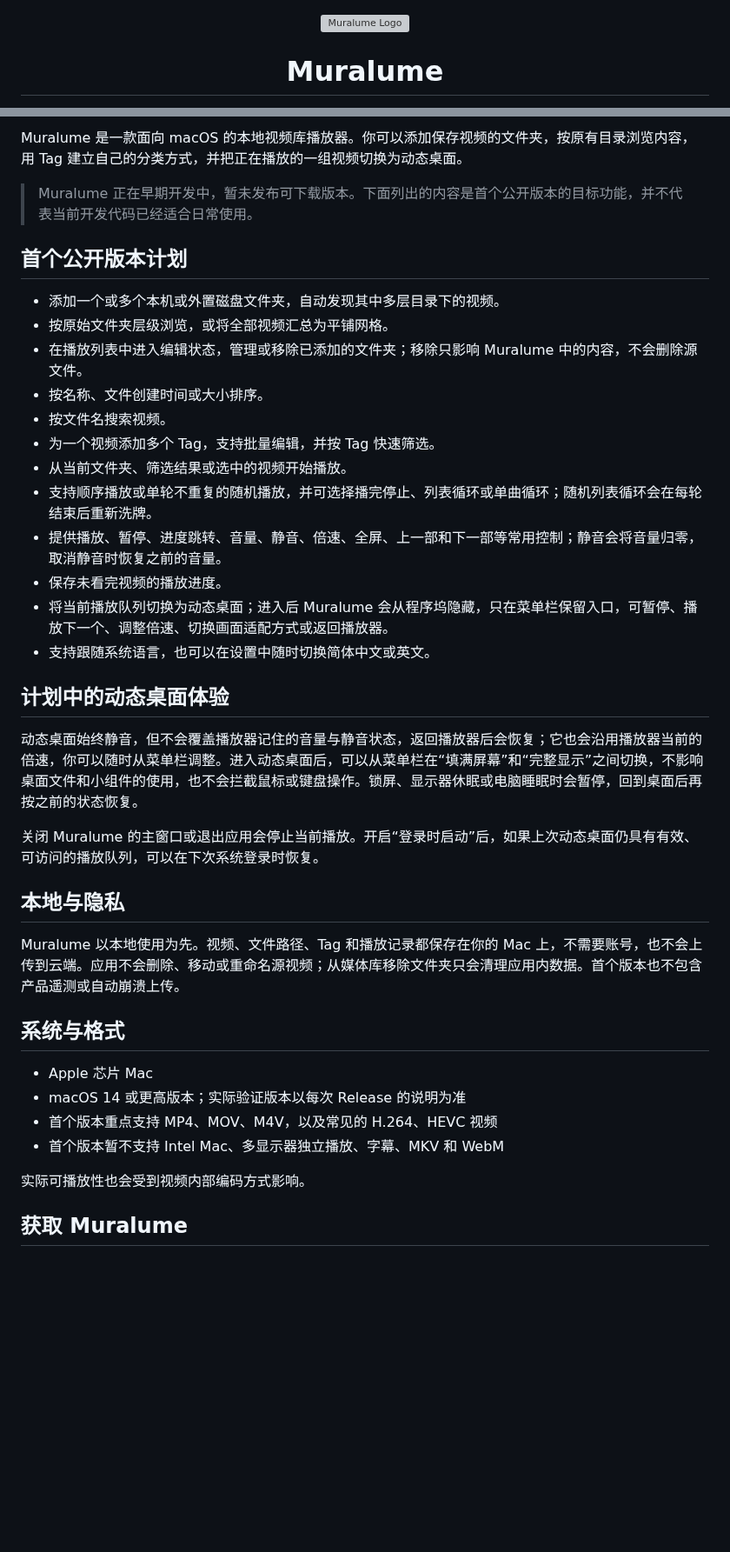
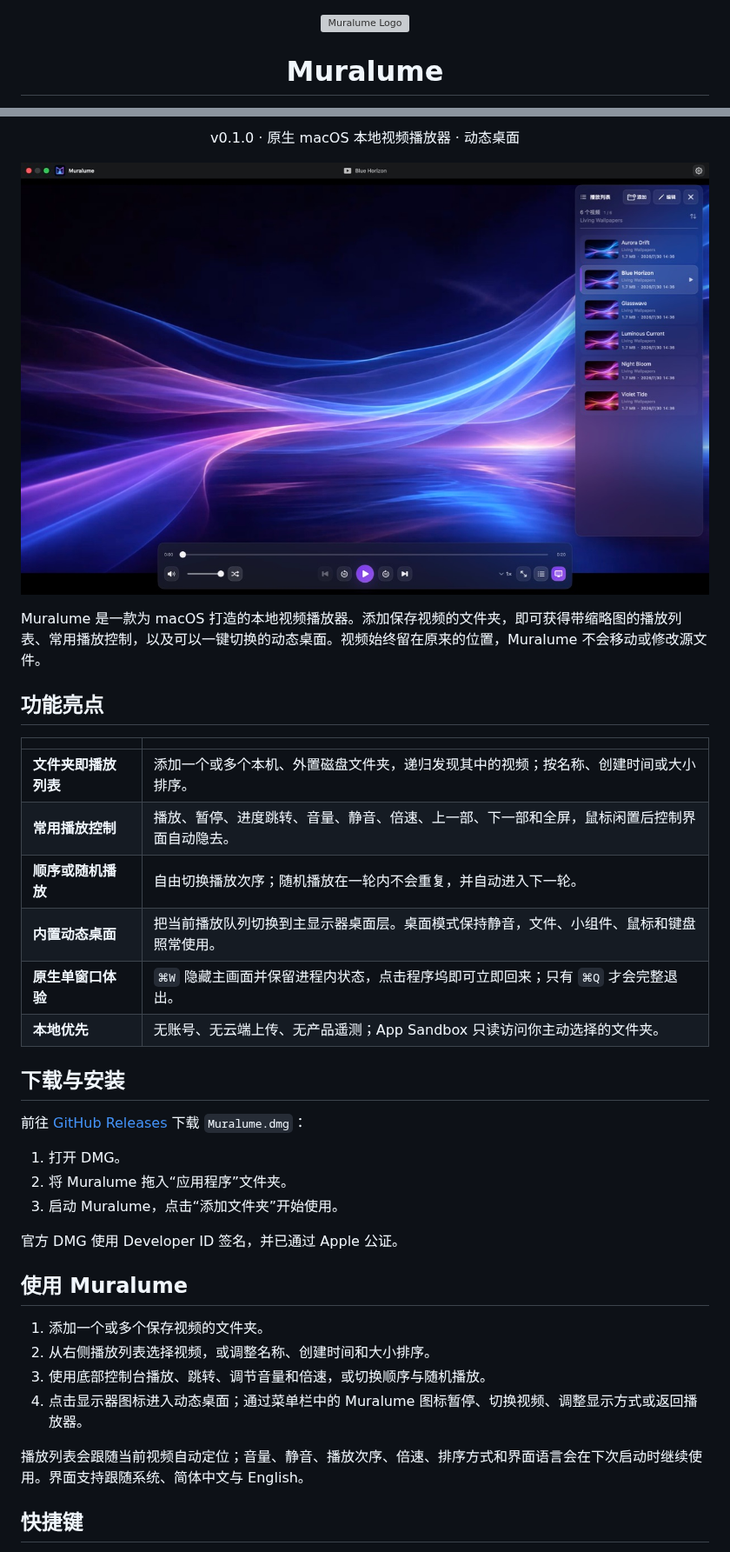
Before and after one commit to MisakiHCL/Muralume, a Markdown page: README.md, 2 parts joined by grey strips. Shown at 87% size. Rendered like a GitHub page; pictures changed too: .github/assets/muralume-player.jpg (added); blank space fills up the shorter version; grey boxes are pictures that could not be loaded.

Commit message:
feat: release

```diff
--- a/README.md
+++ b/README.md
@@ -1,6 +1,6 @@
 <p align="center">
   <img
-    src="Muralume/Resources/Assets.xcassets/BrandMark.imageset/BrandMark@2x.png"
+    src="Muralume/Resources/Assets.xcassets/BrandMark.imageset/BrandMark.png"
     width="112"
     height="112"
     alt="Muralume Logo"
@@ -13,41 +13,47 @@
 
-Muralume 是一款面向 macOS 的本地视频库播放器。你可以添加保存视频的文件夹，按原有目录浏览内容，用 Tag 建立自己的分类方式，并把正在播放的一组视频切换为动态桌面。
+<p align="center">
+  v0.1.0 · 原生 macOS 本地视频播放器 · 动态桌面
+</p>
 
-> Muralume 正在早期开发中，暂未发布可下载版本。下面列出的内容是首个公开版本的目标功能，并不代表当前开发代码已经适合日常使用。
+<p align="center">
+  <img
+    src=".github/assets/muralume-player.jpg"
+    width="1200"
+    alt="Muralume 播放器与播放列表"
+  >
+</p>
 
-## 首个公开版本计划
+Muralume 是一款为 macOS 打造的本地视频播放器。添加保存视频的文件夹，即可获得带缩略图的播放列表、常用播放控制，以及可以一键切换的动态桌面。视频始终留在原来的位置，Muralume 不会移动或修改源文件。
 
-- 添加一个或多个本机或外置磁盘文件夹，自动发现其中多层目录下的视频。
-- 按原始文件夹层级浏览，或将全部视频汇总为平铺网格。
-- 在播放列表中进入编辑状态，管理或移除已添加的文件夹；移除只影响 Muralume 中的内容，不会删除源文件。
-- 按名称、文件创建时间或大小排序。
-- 按文件名搜索视频。
-- 为一个视频添加多个 Tag，支持批量编辑，并按 Tag 快速筛选。
-- 从当前文件夹、筛选结果或选中的视频开始播放。
-- 支持顺序播放或单轮不重复的随机播放，并可选择播完停止、列表循环或单曲循环；随机列表循环会在每轮结束后重新洗牌。
-- 提供播放、暂停、进度跳转、音量、静音、倍速、全屏、上一部和下一部等常用控制；静音会将音量归零，取消静音时恢复之前的音量。
-- 保存未看完视频的播放进度。
-- 将当前播放队列切换为动态桌面；进入后 Muralume 会从程序坞隐藏，只在菜单栏保留入口，可暂停、播放下一个、调整倍速、切换画面适配方式或返回播放器。
-- 支持跟随系统语言，也可以在设置中随时切换简体中文或英文。
+## 功能亮点
 
-## 计划中的动态桌面体验
+| | |
+|---|---|
+| **文件夹即播放列表** | 添加一个或多个本机、外置磁盘文件夹，递归发现其中的视频；按名称、创建时间或大小排序。 |
+| **常用播放控制** | 播放、暂停、进度跳转、音量、静音、倍速、上一部、下一部和全屏，鼠标闲置后控制界面自动隐去。 |
+| **顺序或随机播放** | 自由切换播放次序；随机播放在一轮内不会重复，并自动进入下一轮。 |
+| **内置动态桌面** | 把当前播放队列切换到主显示器桌面层。桌面模式保持静音，文件、小组件、鼠标和键盘照常使用。 |
+| **原生单窗口体验** | `⌘W` 隐藏主画面并保留进程内状态，点击程序坞即可立即回来；只有 `⌘Q` 才会完整退出。 |
+| **本地优先** | 无账号、无云端上传、无产品遥测；App Sandbox 只读访问你主动选择的文件夹。 |
 
-动态桌面始终静音，但不会覆盖播放器记住的音量与静音状态，返回播放器后会恢复；它也会沿用播放器当前的倍速，你可以随时从菜单栏调整。进入动态桌面后，可以从菜单栏在“填满屏幕”和“完整显示”之间切换，不影响桌面文件和小组件的使用，也不会拦截鼠标或键盘操作。锁屏、显示器休眠或电脑睡眠时会暂停，回到桌面后再按之前的状态恢复。
+## 下载与安装
 
-关闭 Muralume 的主窗口或退出应用会停止当前播放。开启“登录时启动”后，如果上次动态桌面仍具有有效、可访问的播放队列，可以在下次系统登录时恢复。
+前往 [GitHub Releases](https://github.com/MisakiHCL/Muralume/releases) 下载 `Muralume.dmg`：
 
-## 本地与隐私
+1. 打开 DMG。
+2. 将 Muralume 拖入“应用程序”文件夹。
+3. 启动 Muralume，点击“添加文件夹”开始使用。
 
-Muralume 以本地使用为先。视频、文件路径、Tag 和播放记录都保存在你的 Mac 上，不需要账号，也不会上传到云端。应用不会删除、移动或重命名源视频；从媒体库移除文件夹只会清理应用内数据。首个版本也不包含产品遥测或自动崩溃上传。
+官方 DMG 使用 Developer ID 签名，并已通过 Apple 公证。
 
-## 系统与格式
+## 使用 Muralume
 
-- Apple 芯片 Mac
-- macOS 14 或更高版本；实际验证版本以每次 Release 的说明为准
-- 首个版本重点支持 MP4、MOV、M4V，以及常见的 H.264、HEVC 视频
-- 首个版本暂不支持 Intel Mac、多显示器独立播放、字幕、MKV 和 WebM
+1. 添加一个或多个保存视频的文件夹。
+2. 从右侧播放列表选择视频，或调整名称、创建时间和大小排序。
+3. 使用底部控制台播放、跳转、调节音量和倍速，或切换顺序与随机播放。
+4. 点击显示器图标进入动态桌面；通过菜单栏中的 Muralume 图标暂停、切换视频、调整显示方式或返回播放器。
 
-实际可播放性也会受到视频内部编码方式影响。
+播放列表会跟随当前视频自动定位；音量、静音、播放次序、倍速、排序方式和界面语言会在下次启动时继续使用。界面支持跟随系统、简体中文与 English。
 
-## 获取 Muralume
+## 快捷键
 
```
Also changed, not shown: other parts of README.md (+37 -5 lines).
